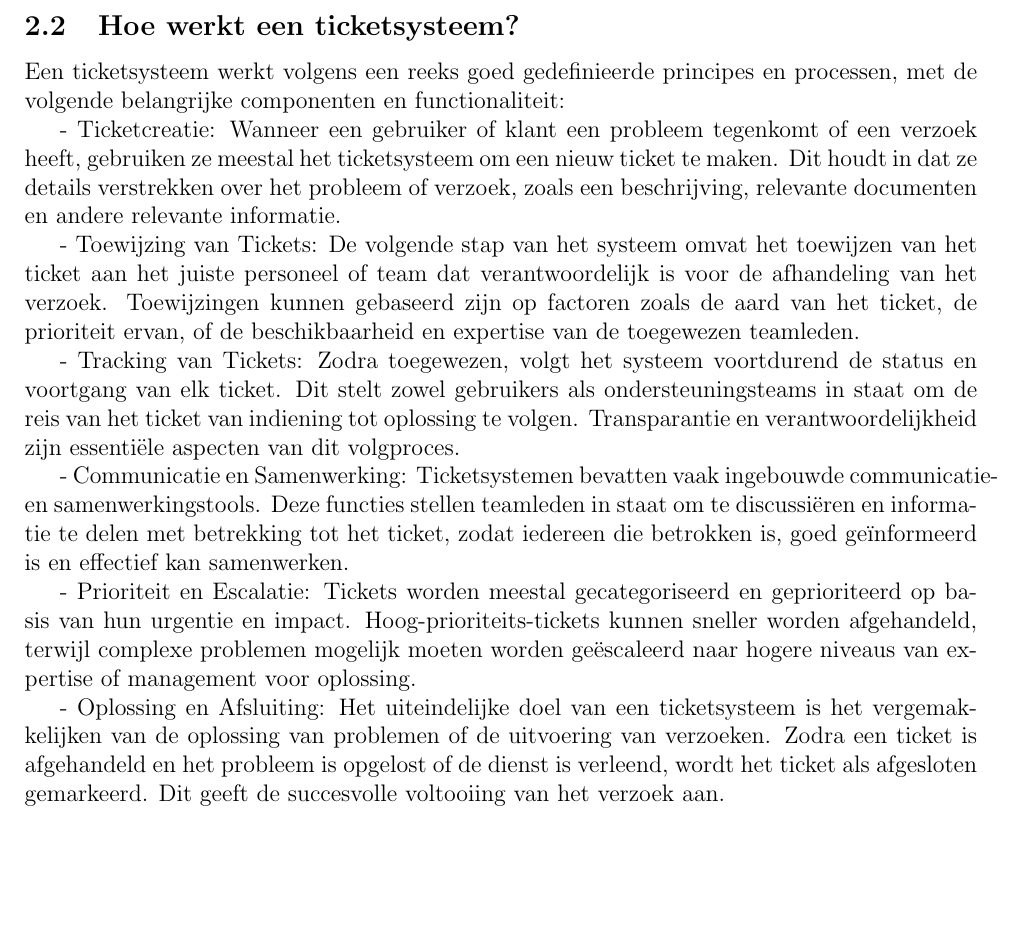
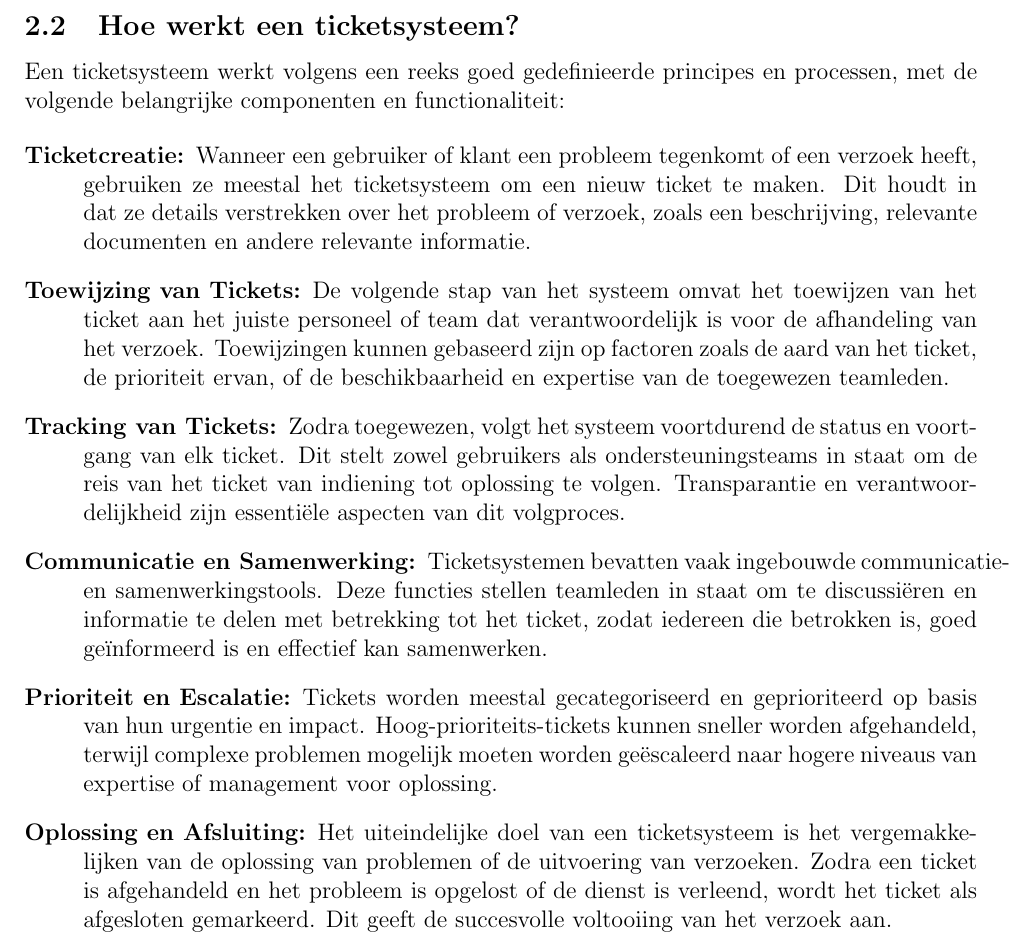
Before and after one commit to iPwnds/IT-tools, a LaTeX document (tekst/artikel.tex, which reads tekst/onderdelen/1_ticketsys-alg_sonia.tex): part of page 4 of 17, cut so that both start at the same text, the shorter picture padded with empty space. Compiled offline with pdfLaTeX.

Commit message:
verwerking

```diff
--- a/tekst/onderdelen/1_ticketsys-alg_sonia.tex
+++ b/tekst/onderdelen/1_ticketsys-alg_sonia.tex
@@ -14,14 +14,16 @@ Ticketsystemen zijn ontworpen om orde en structuur te brengen in het vaak comple
 \subsection{Hoe werkt een ticketsysteem?}
  Een ticketsysteem werkt volgens een reeks goed gedefinieerde principes en processen, met de volgende belangrijke componenten en functionaliteit:
 
-- Ticketcreatie: Wanneer een gebruiker of klant een probleem tegenkomt of een verzoek heeft, gebruiken ze meestal het ticketsysteem om een nieuw ticket te maken. Dit houdt in dat ze details verstrekken over het probleem of verzoek, zoals een beschrijving, relevante documenten en andere relevante informatie.
+ \begin{description}
+  \item[Ticketcreatie:] Wanneer een gebruiker of klant een probleem tegenkomt of een verzoek heeft, gebruiken ze meestal het ticketsysteem om een nieuw ticket te maken. Dit houdt in dat ze details verstrekken over het probleem of verzoek, zoals een beschrijving, relevante documenten en andere relevante informatie.
 
-- Toewijzing van Tickets: De volgende stap van het systeem omvat het toewijzen van het ticket aan het juiste personeel of team dat verantwoordelijk is voor de afhandeling van het verzoek. Toewijzingen kunnen gebaseerd zijn op factoren zoals de aard van het ticket, de prioriteit ervan, of de beschikbaarheid en expertise van de toegewezen teamleden.
+  \item[Toewijzing van Tickets:] De volgende stap van het systeem omvat het toewijzen van het ticket aan het juiste personeel of team dat verantwoordelijk is voor de afhandeling van het verzoek. Toewijzingen kunnen gebaseerd zijn op factoren zoals de aard van het ticket, de prioriteit ervan, of de beschikbaarheid en expertise van de toegewezen teamleden.
 
-- Tracking van Tickets: Zodra toegewezen, volgt het systeem voortdurend de status en voortgang van elk ticket. Dit stelt zowel gebruikers als ondersteuningsteams in staat om de reis van het ticket van indiening tot oplossing te volgen. Transparantie en verantwoordelijkheid zijn essentiële aspecten van dit volgproces.
+  \item[Tracking van Tickets:] Zodra toegewezen, volgt het systeem voortdurend de status en voortgang van elk ticket. Dit stelt zowel gebruikers als ondersteuningsteams in staat om de reis van het ticket van indiening tot oplossing te volgen. Transparantie en verantwoordelijkheid zijn essentiële aspecten van dit volgproces.
 
-- Communicatie en Samenwerking: Ticketsystemen bevatten vaak ingebouwde communicatie- en samenwerkingstools. Deze functies stellen teamleden in staat om te discussiëren en informatie te delen met betrekking tot het ticket, zodat iedereen die betrokken is, goed geïnformeerd is en effectief kan samenwerken.
+  \item[Communicatie en Samenwerking:] Ticketsystemen bevatten vaak ingebouwde communicatie- en samenwerkingstools. Deze functies stellen teamleden in staat om te discussiëren en informatie te delen met betrekking tot het ticket, zodat iedereen die betrokken is, goed geïnformeerd is en effectief kan samenwerken.
 
-- Prioriteit en Escalatie: Tickets worden meestal gecategoriseerd en geprioriteerd op basis van hun urgentie en impact. Hoog-prioriteits-tickets kunnen sneller worden afgehandeld, terwijl complexe problemen mogelijk moeten worden geëscaleerd naar hogere niveaus van expertise of management voor oplossing.
+  \item[Prioriteit en Escalatie:] Tickets worden meestal gecategoriseerd en geprioriteerd op basis van hun urgentie en impact. Hoog-prioriteits-tickets kunnen sneller worden afgehandeld, terwijl complexe problemen mogelijk moeten worden geëscaleerd naar hogere niveaus van expertise of management voor oplossing.
 
-- Oplossing en Afsluiting: Het uiteindelijke doel van een ticketsysteem is het vergemakkelijken van de oplossing van problemen of de uitvoering van verzoeken. Zodra een ticket is afgehandeld en het probleem is opgelost of de dienst is verleend, wordt het ticket als afgesloten gemarkeerd. Dit geeft de succesvolle voltooiing van het verzoek aan.
+  \item[Oplossing en Afsluiting:] Het uiteindelijke doel van een ticketsysteem is het vergemakkelijken van de oplossing van problemen of de uitvoering van verzoeken. Zodra een ticket is afgehandeld en het probleem is opgelost of de dienst is verleend, wordt het ticket als afgesloten gemarkeerd. Dit geeft de succesvolle voltooiing van het verzoek aan.
+ \end{description}
```
Also changed, not shown: tekst/onderdelen/1_ticketsys-alg_sonia.tex (19 more changed lines).
